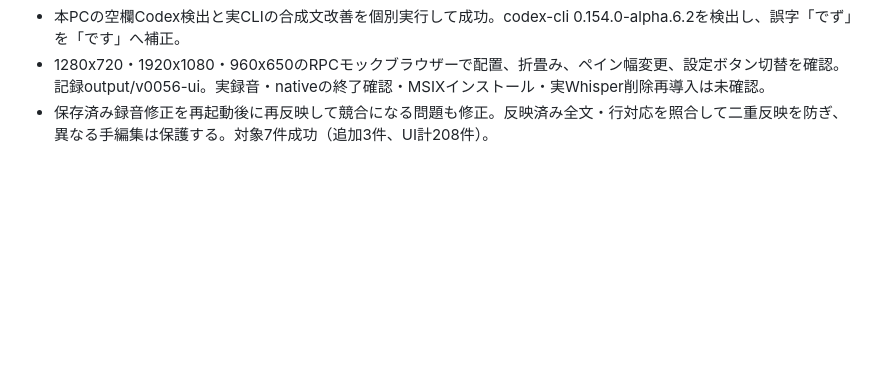
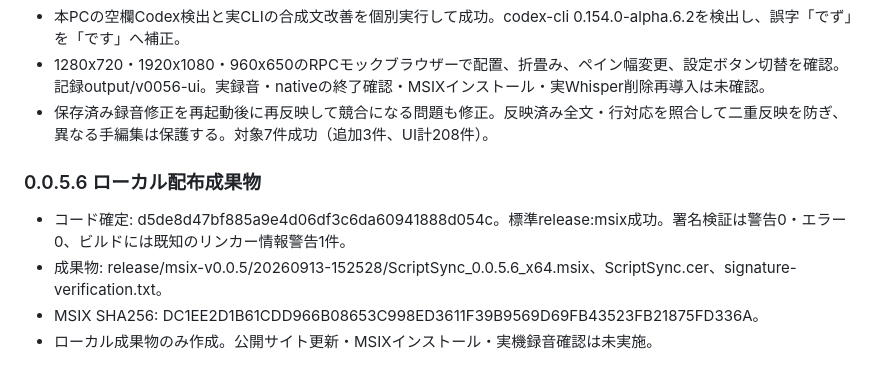
Before and after one commit to KotorinChunChun/ScriptSync, a Markdown page: dev/v0.0.5-imp.md, the part around the change. Drawn GitHub-style; blank space fills up the shorter version.

Commit message:
0.0.5.6の署名済みMSIX作成結果を記録

```diff
--- a/dev/v0.0.5-imp.md
+++ b/dev/v0.0.5-imp.md
@@ -318,3 +318,9 @@ UI: trim秒右へのWhisper移動、テイクDOMとクリック領域/Tab順、
 - 本PCの空欄Codex検出と実CLIの合成文改善を個別実行して成功。codex-cli 0.154.0-alpha.6.2を検出し、誤字「でず」を「です」へ補正。
 - 1280x720・1920x1080・960x650のRPCモックブラウザーで配置、折畳み、ペイン幅変更、設定ボタン切替を確認。記録output/v0056-ui。実録音・nativeの終了確認・MSIXインストール・実Whisper削除再導入は未確認。
 - 保存済み録音修正を再起動後に再反映して競合になる問題も修正。反映済み全文・行対応を照合して二重反映を防ぎ、異なる手編集は保護する。対象7件成功（追加3件、UI計208件）。
+
+### 0.0.5.6 ローカル配布成果物
+- コード確定: d5de8d47bf885a9e4d06df3c6da60941888d054c。標準release:msix成功。署名検証は警告0・エラー0、ビルドには既知のリンカー情報警告1件。
+- 成果物: release/msix-v0.0.5/20260913-152528/ScriptSync_0.0.5.6_x64.msix、ScriptSync.cer、signature-verification.txt。
+- MSIX SHA256: DC1EE2D1B61CDD966B08653C998ED3611F39B9569D69FB43523FB21875FD336A。
+- ローカル成果物のみ作成。公開サイト更新・MSIXインストール・実機録音確認は未実施。
```
